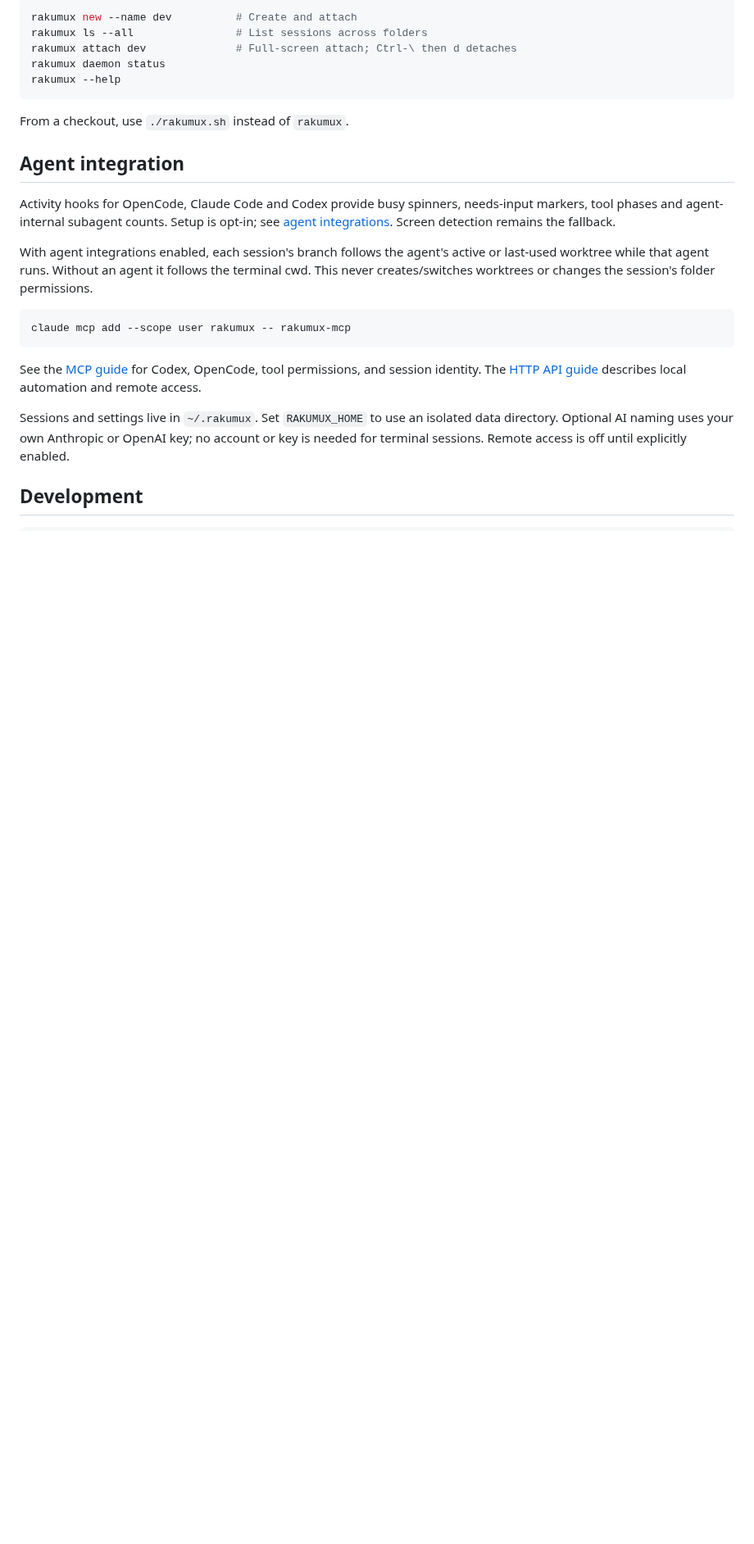
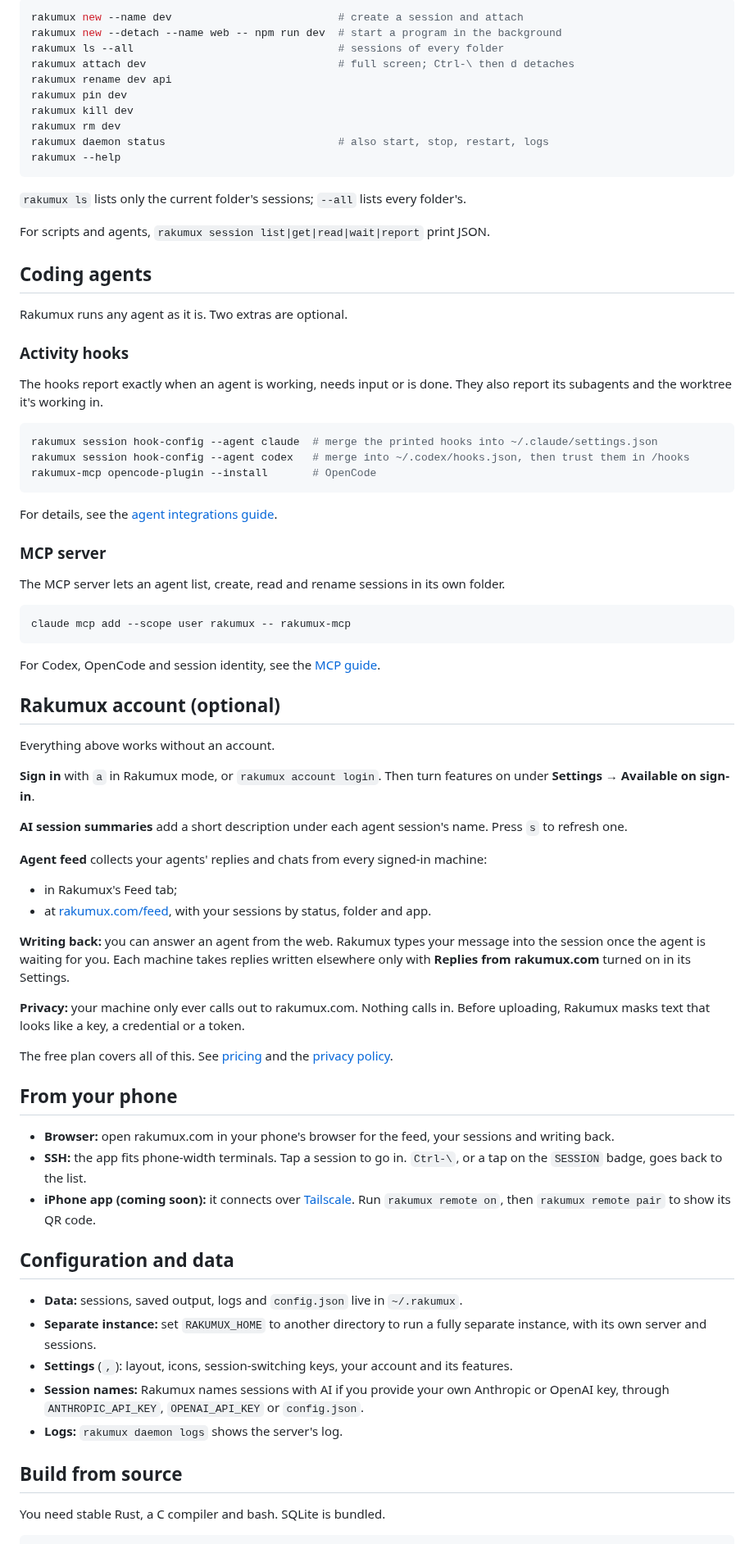
Before and after one commit to humanunsupervised/rakumux, a Markdown page: README.md, the part around one of its changes. Shown at 82% size. GitHub-like rendering; blank space fills up the shorter version.

````diff
--- a/README.md
+++ b/README.md
@@ -77,33 +149,93 @@ to support standalone panes; Rakumux never falls back to creating a session for
 
 ```bash
-rakumux new --name dev          # Create and attach
-rakumux ls --all                # List sessions across folders
-rakumux attach dev              # Full-screen attach; Ctrl-\ then d detaches
-rakumux daemon status
+rakumux new --name dev                          # create a session and attach
+rakumux new --detach --name web -- npm run dev  # start a program in the background
+rakumux ls --all                                # sessions of every folder
+rakumux attach dev                              # full screen; Ctrl-\ then d detaches
+rakumux rename dev api
+rakumux pin dev
+rakumux kill dev
+rakumux rm dev
+rakumux daemon status                           # also start, stop, restart, logs
 rakumux --help
 ```
 
-From a checkout, use `./rakumux.sh` instead of `rakumux`.
+`rakumux ls` lists only the current folder's sessions; `--all` lists every folder's.
 
-## Agent integration
+For scripts and agents, `rakumux session list|get|read|wait|report` print JSON.
 
-Activity hooks for OpenCode, Claude Code and Codex provide busy spinners, needs-input
-markers, tool phases and agent-internal subagent counts. Setup is opt-in; see
-[agent integrations](integrations/README.md). Screen detection remains the fallback.
+## Coding agents
 
-With agent integrations enabled, each session's branch follows the agent's active or
-last-used worktree while that agent runs. Without an agent it follows the terminal cwd.
-This never creates/switches worktrees or changes the session's folder permissions.
+Rakumux runs any agent as it is. Two extras are optional.
+
+### Activity hooks
+
+The hooks report exactly when an agent is working, needs input or is done. They also report its
+subagents and the worktree it's working in.
+
+```bash
+rakumux session hook-config --agent claude  # merge the printed hooks into ~/.claude/settings.json
+rakumux session hook-config --agent codex   # merge into ~/.codex/hooks.json, then trust them in /hooks
+rakumux-mcp opencode-plugin --install       # OpenCode
+```
+
+For details, see the [agent integrations guide](integrations/README.md).
+
+### MCP server
+
+The MCP server lets an agent list, create, read and rename sessions in its own folder.
 
 ```bash
 claude mcp add --scope user rakumux -- rakumux-mcp
 ```
 
-See the [MCP guide](mcp/README.md) for Codex, OpenCode, tool permissions, and session identity.
-The [HTTP API guide](api/README.md) describes local automation and remote access.
+For Codex, OpenCode and session identity, see the [MCP guide](mcp/README.md).
 
-Sessions and settings live in `~/.rakumux`. Set `RAKUMUX_HOME` to use an isolated data directory.
-Optional AI naming uses your own Anthropic or OpenAI key; no account or key is needed for terminal
-sessions. Remote access is off until explicitly enabled.
+## Rakumux account (optional)
 
-## Development
+Everything above works without an account.
+
+**Sign in** with `a` in Rakumux mode, or `rakumux account login`. Then turn features on under
+**Settings → Available on sign-in**.
+
+**AI session summaries** add a short description under each agent session's name. Press `s` to
+refresh one.
+
+**Agent feed** collects your agents' replies and chats from every signed-in machine:
+
+- in Rakumux's Feed tab;
+- at [rakumux.com/feed](https://rakumux.com/feed), with your sessions by status, folder and app.
+
+**Writing back:** you can answer an agent from the web. Rakumux types your message into the
+session once the agent is waiting for you. Each machine takes replies written elsewhere only with
+**Replies from rakumux.com** turned on in its Settings.
+
+**Privacy:** your machine only ever calls out to rakumux.com. Nothing calls in. Before uploading,
+Rakumux masks text that looks like a key, a credential or a token.
+
+The free plan covers all of this. See [pricing](https://rakumux.com/pricing) and the
+[privacy policy](https://rakumux.com/privacy).
+
+## From your phone
+
+- **Browser:** open rakumux.com in your phone's browser for the feed, your sessions and writing
+  back.
+- **SSH:** the app fits phone-width terminals. Tap a session to go in. `Ctrl-\`, or a tap on the
+  `SESSION` badge, goes back to the list.
+- **iPhone app (coming soon):** it connects over [Tailscale](https://tailscale.com). Run
+  `rakumux remote on`, then `rakumux remote pair` to show its QR code.
+
+## Configuration and data
+
+- **Data:** sessions, saved output, logs and `config.json` live in `~/.rakumux`.
+- **Separate instance:** set `RAKUMUX_HOME` to another directory to run a fully separate
+  instance, with its own server and sessions.
+- **Settings** (`,`): layout, icons, session-switching keys, your account and its features.
+- **Session names:** Rakumux names sessions with AI if you provide your own Anthropic or OpenAI
+  key, through `ANTHROPIC_API_KEY`, `OPENAI_API_KEY` or `config.json`.
+- **Logs:** `rakumux daemon logs` shows the server's log.
+
+## Build from source
+
+You need stable Rust, a C compiler and bash. SQLite is bundled.
+
````
Also changed, not shown: other parts of README.md (+161 -64 lines), assets/rakumux-screenshot.png.
